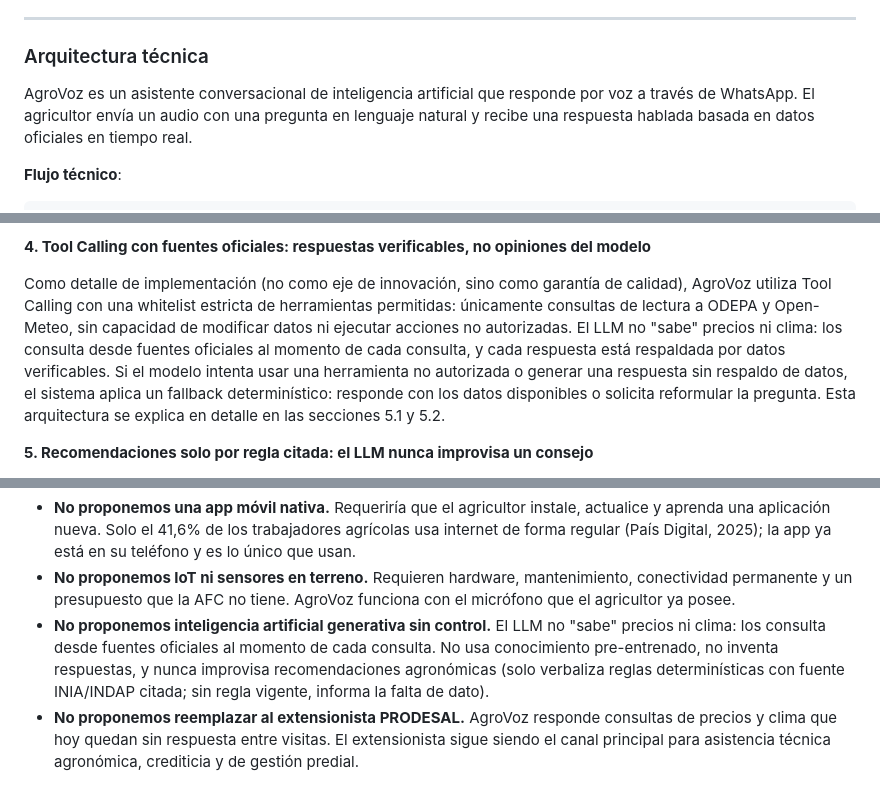
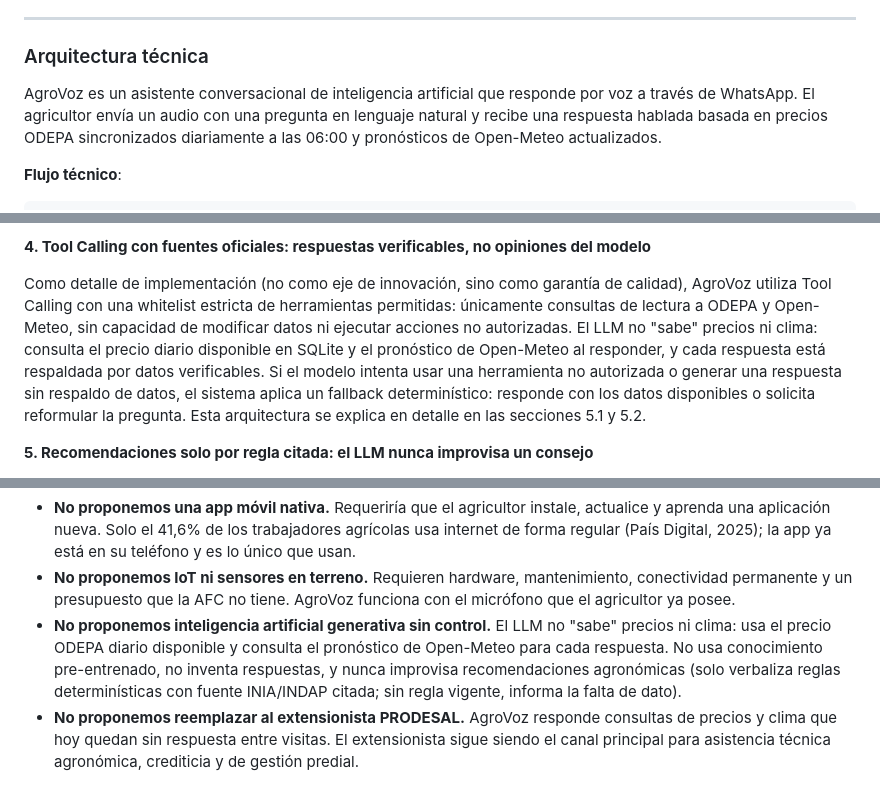
Before and after one commit to sebitabravo/AgroVoz, a Markdown page: docs/negocio/04-solucion-y-stack.md, 3 parts joined by grey strips. GitHub-like rendering.

````diff
--- a/docs/negocio/04-solucion-y-stack.md
+++ b/docs/negocio/04-solucion-y-stack.md
@@ -7,7 +7,7 @@
 
 ### Arquitectura técnica
 
-AgroVoz es un asistente conversacional de inteligencia artificial que responde por voz a través de WhatsApp. El agricultor envía un audio con una pregunta en lenguaje natural y recibe una respuesta hablada basada en datos oficiales en tiempo real.
+AgroVoz es un asistente conversacional de inteligencia artificial que responde por voz a través de WhatsApp. El agricultor envía un audio con una pregunta en lenguaje natural y recibe una respuesta hablada basada en precios ODEPA sincronizados diariamente a las 06:00 y pronósticos de Open-Meteo actualizados.
 
 **Flujo técnico**:
 ```
@@ -71,7 +71,7 @@ Whisper, LLM y TTS corren localmente en VPS bajo control del equipo, sin depende
 
 **4. Tool Calling con fuentes oficiales: respuestas verificables, no opiniones del modelo**
 
-Como detalle de implementación (no como eje de innovación, sino como garantía de calidad), AgroVoz utiliza Tool Calling con una whitelist estricta de herramientas permitidas: únicamente consultas de lectura a ODEPA y Open-Meteo, sin capacidad de modificar datos ni ejecutar acciones no autorizadas. El LLM no "sabe" precios ni clima: los consulta desde fuentes oficiales al momento de cada consulta, y cada respuesta está respaldada por datos verificables. Si el modelo intenta usar una herramienta no autorizada o generar una respuesta sin respaldo de datos, el sistema aplica un fallback determinístico: responde con los datos disponibles o solicita reformular la pregunta. Esta arquitectura se explica en detalle en las secciones 5.1 y 5.2.
+Como detalle de implementación (no como eje de innovación, sino como garantía de calidad), AgroVoz utiliza Tool Calling con una whitelist estricta de herramientas permitidas: únicamente consultas de lectura a ODEPA y Open-Meteo, sin capacidad de modificar datos ni ejecutar acciones no autorizadas. El LLM no "sabe" precios ni clima: consulta el precio diario disponible en SQLite y el pronóstico de Open-Meteo al responder, y cada respuesta está respaldada por datos verificables. Si el modelo intenta usar una herramienta no autorizada o generar una respuesta sin respaldo de datos, el sistema aplica un fallback determinístico: responde con los datos disponibles o solicita reformular la pregunta. Esta arquitectura se explica en detalle en las secciones 5.1 y 5.2.
 
 **5. Recomendaciones solo por regla citada: el LLM nunca improvisa un consejo**
 
@@ -81,7 +81,7 @@ El equipo está compuesto exclusivamente por estudiantes de Ingeniería en Infor
 
 - **No proponemos una app móvil nativa.** Requeriría que el agricultor instale, actualice y aprenda una aplicación nueva. Solo el 41,6% de los trabajadores agrícolas usa internet de forma regular (País Digital, 2025); la app ya está en su teléfono y es lo único que usan.
 - **No proponemos IoT ni sensores en terreno.** Requieren hardware, mantenimiento, conectividad permanente y un presupuesto que la AFC no tiene. AgroVoz funciona con el micrófono que el agricultor ya posee.
-- **No proponemos inteligencia artificial generativa sin control.** El LLM no "sabe" precios ni clima: los consulta desde fuentes oficiales al momento de cada consulta. No usa conocimiento pre-entrenado, no inventa respuestas, y nunca improvisa recomendaciones agronómicas (solo verbaliza reglas determinísticas con fuente INIA/INDAP citada; sin regla vigente, informa la falta de dato).
+- **No proponemos inteligencia artificial generativa sin control.** El LLM no "sabe" precios ni clima: usa el precio ODEPA diario disponible y consulta el pronóstico de Open-Meteo para cada respuesta. No usa conocimiento pre-entrenado, no inventa respuestas, y nunca improvisa recomendaciones agronómicas (solo verbaliza reglas determinísticas con fuente INIA/INDAP citada; sin regla vigente, informa la falta de dato).
 - **No proponemos reemplazar al extensionista PRODESAL.** AgroVoz responde consultas de precios y clima que hoy quedan sin respuesta entre visitas. El extensionista sigue siendo el canal principal para asistencia técnica agronómica, crediticia y de gestión predial.
 
 ### Plan de construcción del dataset de voz rural chilena
````
Also changed, not shown: README.md (+1 -1 lines).
